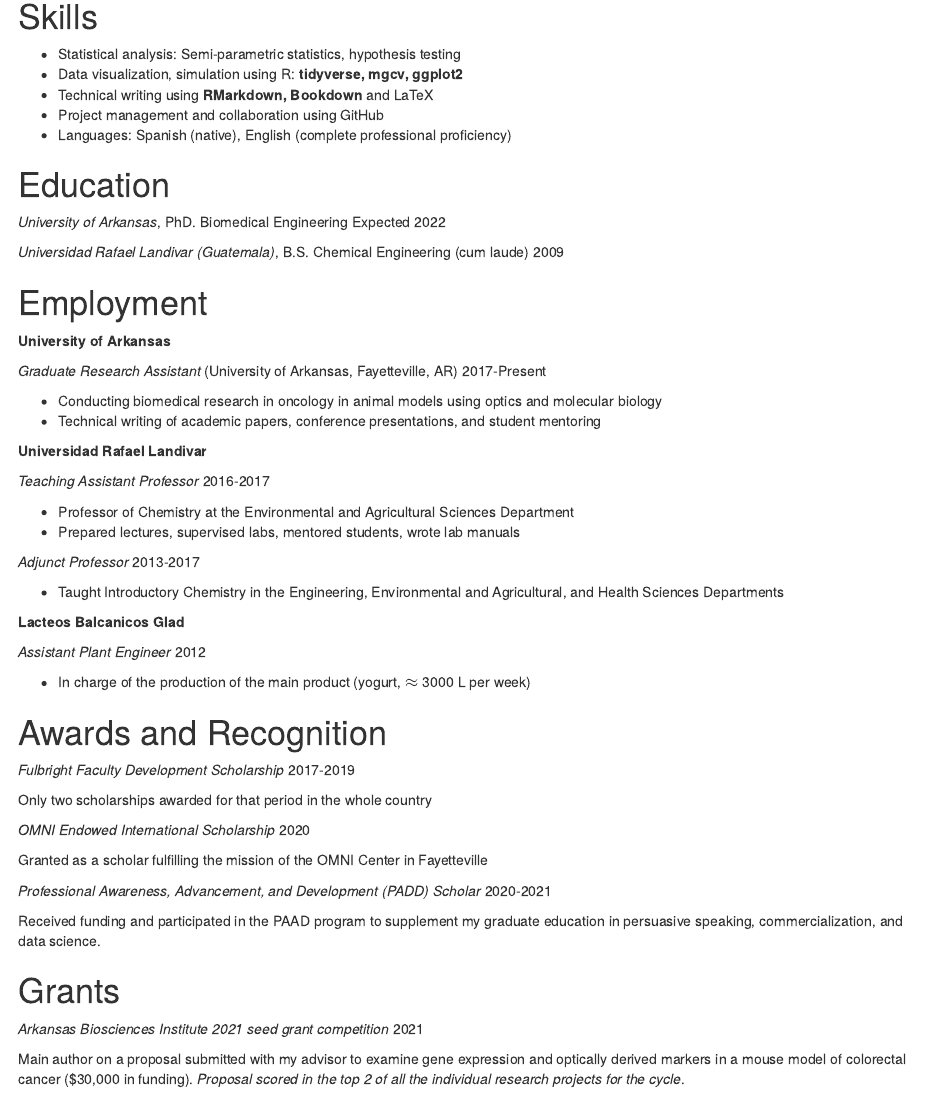
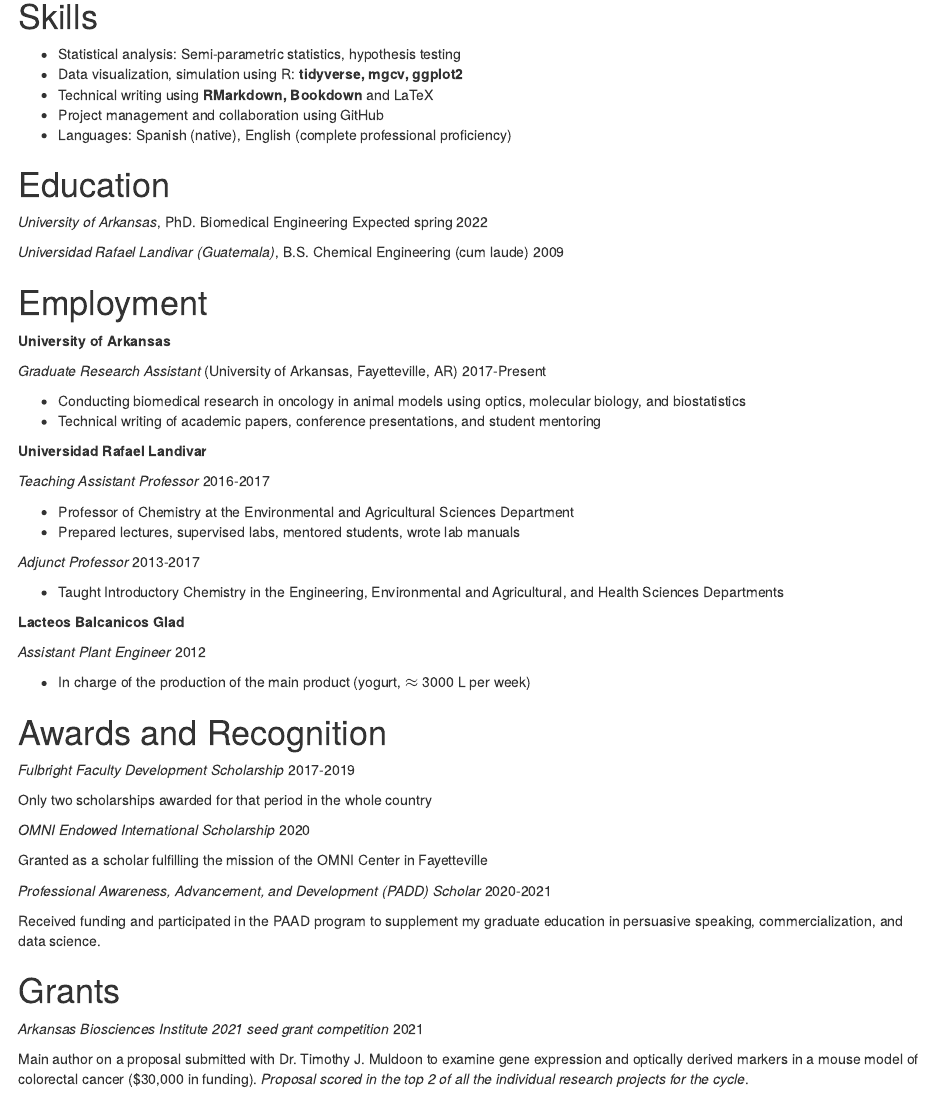
Before and after one commit to aimundo/resume, an R Markdown document (Resume_v1.Rmd): the page in a window 1100 px wide, from 120 px down. Rendered offline with R 4.5, knitr and Pandoc, with nearby package versions; drawn as R Markdown's standard HTML page in place of the format the file asks for.

Commit message:
Updated Resume

```diff
--- a/Resume_v1.Rmd
+++ b/Resume_v1.Rmd
@@ -35,7 +35,7 @@ urlcolor: blue
 
 # Education
 
-*University of Arkansas*, PhD. Biomedical Engineering \hfill Expected 2022
+*University of Arkansas*, PhD. Biomedical Engineering \hfill Expected spring 2022
 
 *Universidad Rafael Landivar (Guatemala)*, B.S. Chemical Engineering (cum laude) \hfill 2009
 
@@ -45,7 +45,7 @@ urlcolor: blue
 
 _Graduate Research Assistant_ (University of Arkansas, Fayetteville, AR) \hfill 2017-Present
 
-- Conducting biomedical research in oncology in animal models using optics and molecular biology
+- Conducting biomedical research in oncology in animal models using optics, molecular biology, and biostatistics
 - Technical writing of academic papers, conference presentations, and student mentoring
 
 **Universidad Rafael Landivar**
@@ -84,4 +84,4 @@ Granted as a scholar fulfilling the mission of the OMNI Center in Fayetteville
 
 _Arkansas Biosciences Institute 2021 seed grant competition _ \hfill 2021
 
-Main author on a proposal submitted with my advisor to examine gene expression and optically derived markers in a mouse model of colorectal cancer ($30,000 in funding). _Proposal scored in the top 2 of all the individual research projects for the cycle_.
+Main author on a proposal submitted with Dr. Timothy J. Muldoon to examine gene expression and optically derived markers in a mouse model of colorectal cancer ($30,000 in funding). _Proposal scored in the top 2 of all the individual research projects for the cycle_.
```
Also changed, not shown: Academic_CV.Rmd (+1 -1 lines), Resume_v1.pdf (added), Resume_v1.tex (deleted), 1 other file.
